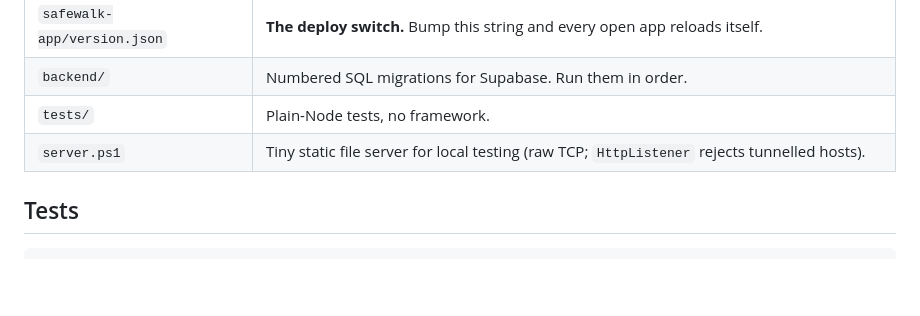
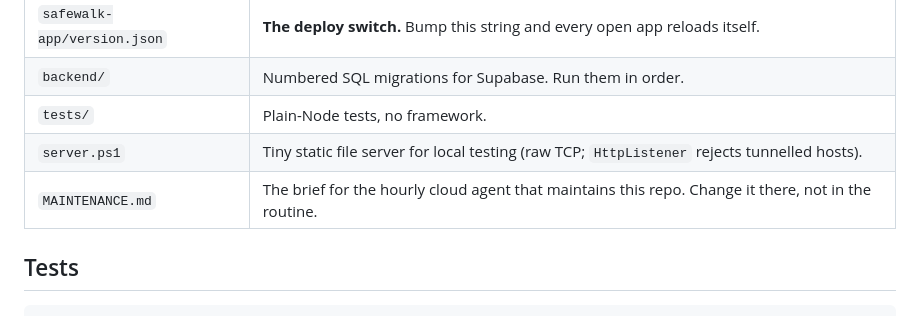
Before and after one commit to michaelsivertsennorge/SafeWalk, a Markdown page: README.md, the part around the change. GitHub-like rendering; blank space fills up the shorter version.

```diff
--- a/README.md
+++ b/README.md
@@ -16,6 +16,7 @@ Valhalla, geocoding is Nominatim, and street geometry comes from Overpass.
 | `backend/` | Numbered SQL migrations for Supabase. Run them in order. |
 | `tests/` | Plain-Node tests, no framework. |
 | `server.ps1` | Tiny static file server for local testing (raw TCP; `HttpListener` rejects tunnelled hosts). |
+| `MAINTENANCE.md` | The brief for the hourly cloud agent that maintains this repo. Change it there, not in the routine. |
 
 ## Tests
 
```
Also changed, not shown: MAINTENANCE.md (added, +66 -0 lines).
